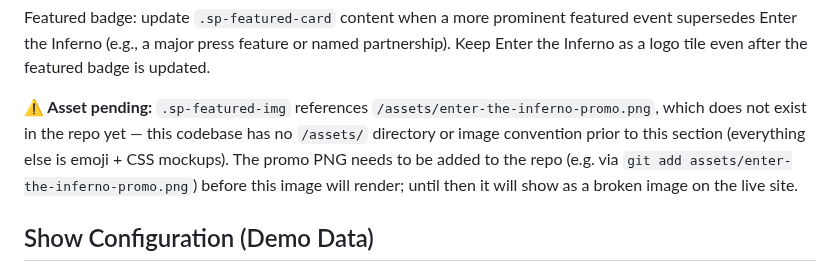
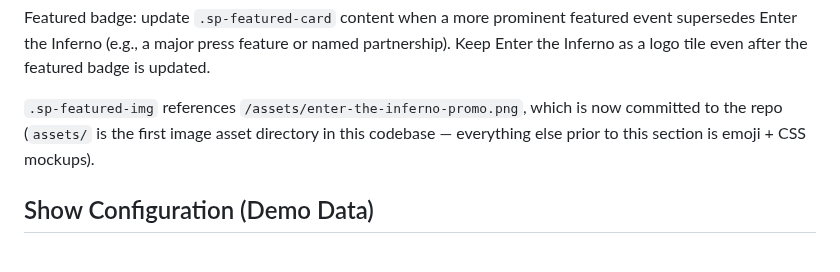
Before and after one commit to drew51115/cardshow, a Markdown page: CLAUDE.md, the part around the change. GitHub-like rendering.

Commit message:
Update CLAUDE.md: Enter the Inferno promo asset resolved
Removes the pending-asset warning now that assets/enter-the-inferno-promo.png is committed.

```diff
--- a/CLAUDE.md
+++ b/CLAUDE.md
@@ -691,11 +691,9 @@ Featured badge: update `.sp-featured-card` content when a more prominent feature
 supersedes Enter the Inferno (e.g., a major press feature or named partnership). Keep
 Enter the Inferno as a logo tile even after the featured badge is updated.
 
-**⚠ Asset pending:** `.sp-featured-img` references `/assets/enter-the-inferno-promo.png`,
-which does not exist in the repo yet — this codebase has no `/assets/` directory or image
-convention prior to this section (everything else is emoji + CSS mockups). The promo PNG
-needs to be added to the repo (e.g. via `git add assets/enter-the-inferno-promo.png`) before
-this image will render; until then it will show as a broken image on the live site.
+`.sp-featured-img` references `/assets/enter-the-inferno-promo.png`, which is now committed
+to the repo (`assets/` is the first image asset directory in this codebase — everything
+else prior to this section is emoji + CSS mockups).
 
 ## Show Configuration (Demo Data)
 - **MLP Card Show** — Oct 17-18, 2026 · Grand Hyatt Tampa Bay, FL · Code: MLPTPA (primary demo, shown to buyers without code)
```
